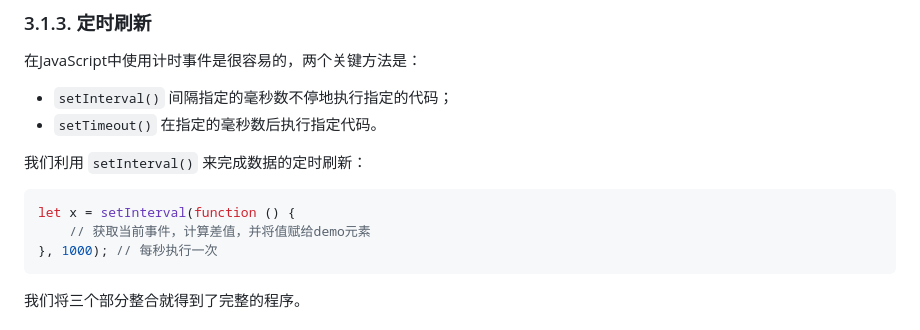
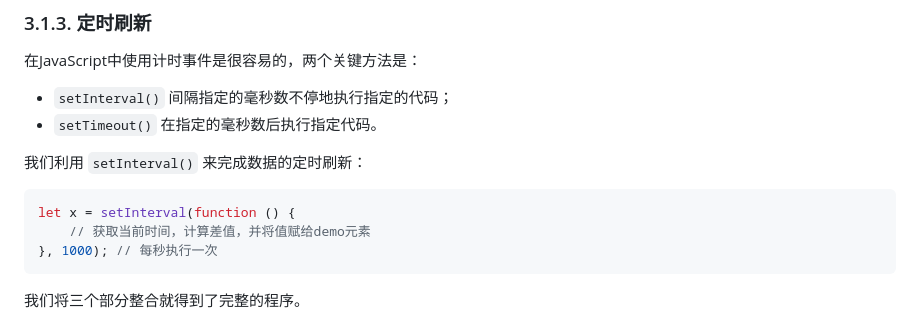
Before and after one commit to kermitcoding/JavaScript, a Markdown page: JavaScript.md, the part around the change. GitHub-like rendering.

````diff
--- a/JavaScript.md
+++ b/JavaScript.md
@@ -310,7 +310,7 @@ document.getElementById("demo").innerHTML = days + "天 " + hours + "时 "
 我们利用 `setInterval()` 来完成数据的定时刷新：
 ```js
 let x = setInterval(function () {
-    // 获取当前事件，计算差值，并将值赋给demo元素
+    // 获取当前时间，计算差值，并将值赋给demo元素
 }, 1000); // 每秒执行一次
 ```
 
````
